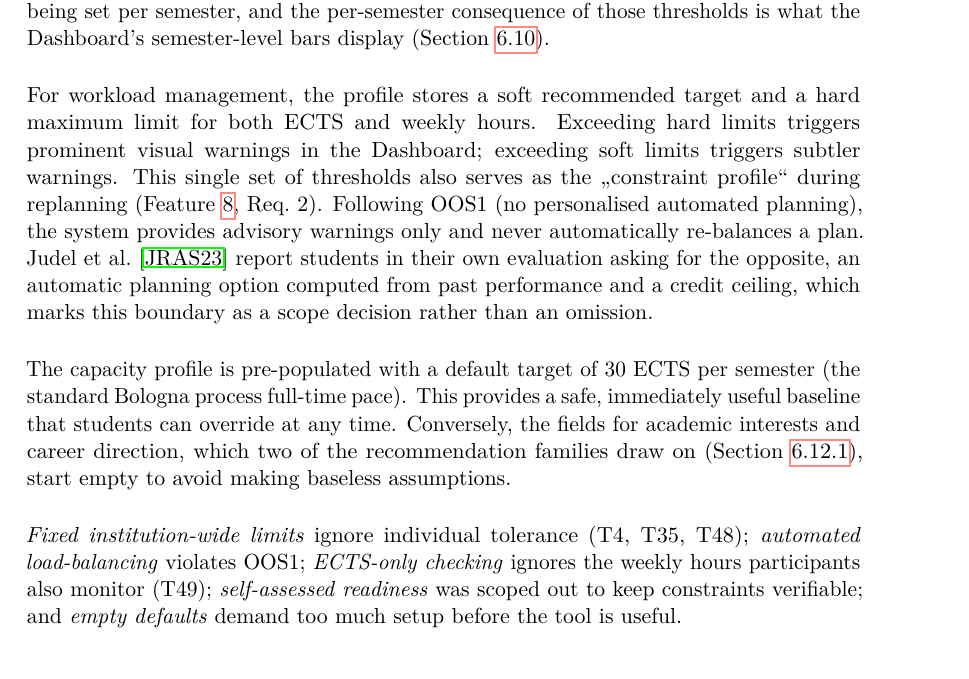
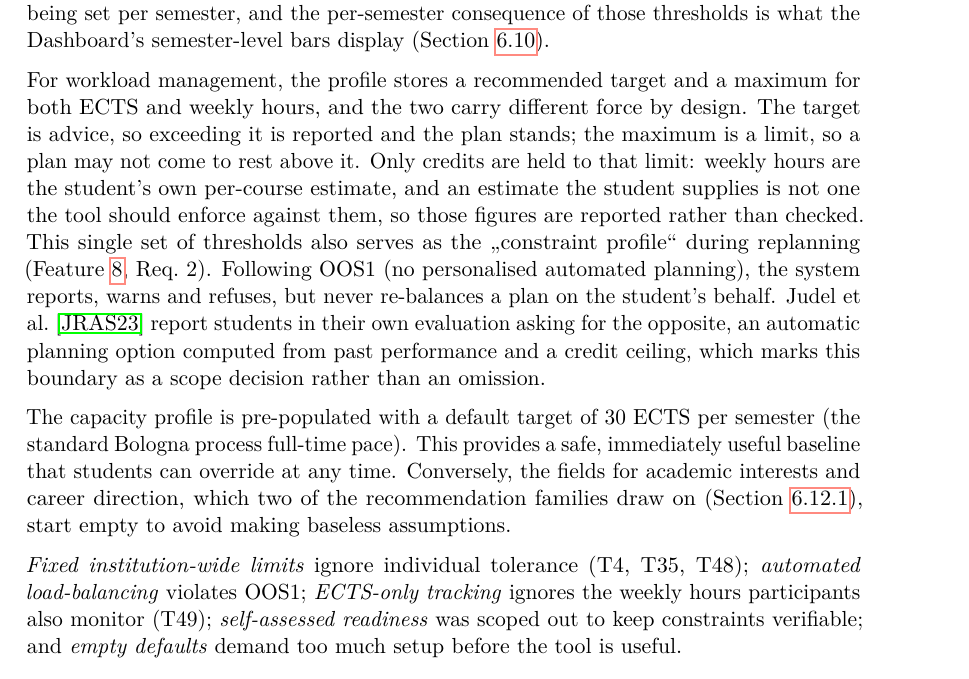
Before and after one commit to morischumacher/Diploma_Thesis, a LaTeX thesis (main.tex, which reads chapters/design.tex): part of page 77 of 205, cut so that both start at the same text. Compiled offline with pdfLaTeX.

Commit message:
State the two workload thresholds as the design decision they are
Section 6.11 said exceeding a hard limit triggers a prominent Dashboard
warning. Chapter 8 says the opposite from observation, that the upper
bound blocks and the lower bound is silent (E-P35), and P01 met it as
"more is not allowed". The design chapter contradicted the evaluation
chapter.

It now states the decision instead: the target advises, the maximum
limits, and only credits are held to the limit, because weekly hours
are the student's own per-course estimate and an estimate the student
supplies is not one the tool should enforce against them.

Two knock-on edits in the same paragraph. "Advisory warnings only" was
the claim being corrected. And the rejected alternative "ECTS-only
checking" becomes "ECTS-only tracking", since the tool does track hours
and only declines to check them.

Co-Authored-By: Claude Opus 5 <noreply@anthropic.com>
Claude-Session: https://claude.ai/code/session_01MLUFGCVLTdE5xbPVnNzfiY

```diff
--- a/chapters/design.tex
+++ b/chapters/design.tex
@@ -955,11 +955,11 @@ Four alternatives were rejected. A \emph{single-level ECTS bar} hides category d
 \label{sec:profile}
 Unintentional semester overload was reported repeatedly (T20, T35), alongside a need for workload limits set per student (T4). To address this (Feature~\ref{feat:005}, Req.~1--2) and to gather explicit inputs for the recommendation engine (Section~\ref{sec:rec-types-evidence}), each student maintains a central, configurable personal profile. This profile governs two distinct domains: workload capacity and recommendation personalisation. It is deliberately not part of the first-use setup dialog, which collects only what the system cannot start without (Section~\ref{sec:onboarding}); the profile is reachable from the toolbar at any point and every field in it can be changed at any time. Its thresholds are single values that apply to every semester alike rather than being set per semester, and the per-semester consequence of those thresholds is what the Dashboard's semester-level bars display (Section~\ref{sec:dashboard}).
 
-For workload management, the profile stores a soft recommended target and a hard maximum limit for both ECTS and weekly hours. Exceeding hard limits triggers prominent visual warnings in the Dashboard; exceeding soft limits triggers subtler warnings. This single set of thresholds also serves as the \enquote{constraint profile} during replanning (Feature~\ref{feat:008}, Req.~2). Following OOS1 (no personalised automated planning), the system provides advisory warnings only and never automatically re-balances a plan. Judel et al.~\cite{judel_supporting_2023} report students in their own evaluation asking for the opposite, an automatic planning option computed from past performance and a credit ceiling, which marks this boundary as a scope decision rather than an omission.
+For workload management, the profile stores a recommended target and a maximum for both ECTS and weekly hours, and the two carry different force by design. The target is advice, so exceeding it is reported and the plan stands; the maximum is a limit, so a plan may not come to rest above it. Only credits are held to that limit: weekly hours are the student's own per-course estimate, and an estimate the student supplies is not one the tool should enforce against them, so those figures are reported rather than checked. This single set of thresholds also serves as the \enquote{constraint profile} during replanning (Feature~\ref{feat:008}, Req.~2). Following OOS1 (no personalised automated planning), the system reports, warns and refuses, but never re-balances a plan on the student's behalf. Judel et al.~\cite{judel_supporting_2023} report students in their own evaluation asking for the opposite, an automatic planning option computed from past performance and a credit ceiling, which marks this boundary as a scope decision rather than an omission.
 
 The capacity profile is pre-populated with a default target of 30~ECTS per semester (the standard Bologna process full-time pace). This provides a safe, immediately useful baseline that students can override at any time. Conversely, the fields for academic interests and career direction, which two of the recommendation families draw on (Section~\ref{sec:rec-types-evidence}), start empty to avoid making baseless assumptions.
 
-\emph{Fixed institution-wide limits} ignore individual tolerance (T4, T35, T48); \emph{automated load-balancing} violates OOS1; \emph{ECTS-only checking} ignores the weekly hours participants also monitor (T49); \emph{self-assessed readiness} was scoped out to keep constraints verifiable; and \emph{empty defaults} demand too much setup before the tool is useful.
+\emph{Fixed institution-wide limits} ignore individual tolerance (T4, T35, T48); \emph{automated load-balancing} violates OOS1; \emph{ECTS-only tracking} ignores the weekly hours participants also monitor (T49); \emph{self-assessed readiness} was scoped out to keep constraints verifiable; and \emph{empty defaults} demand too much setup before the tool is useful.
 
 % ============================================================
 \section{Recommendation Presentation Design}
```
